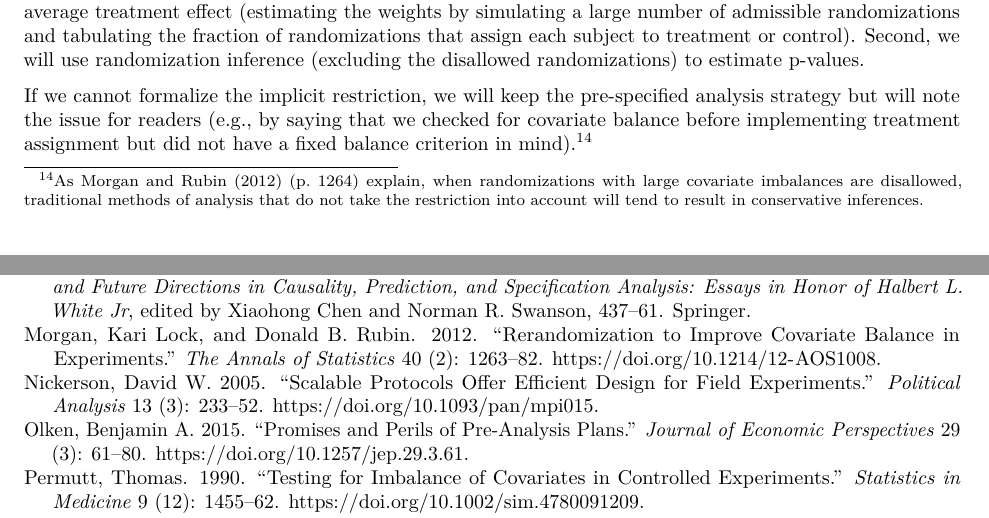
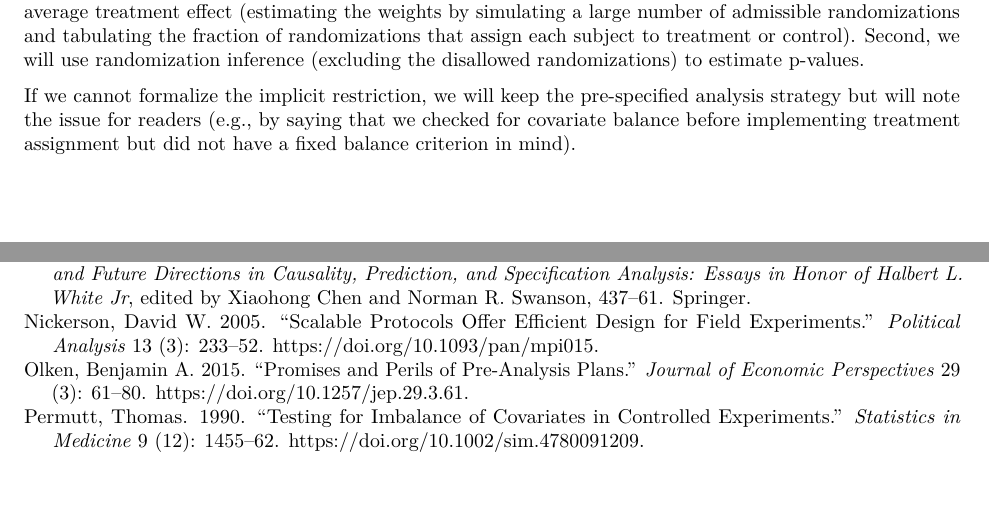
Before and after one commit to acoppock/Green-Lab-SOP, an R Markdown document (Green_Lab_SOP.Rmd): two parts of pages 12 and 16 of 16, joined at a grey line, cut so that both start at the same text, the shorter picture padded with empty space. Rendered offline with R 4.5, knitr and Pandoc, then LaTeX, with nearby package versions; the code chunks are not run, so their results and figures are left out.

Commit message:
Small changes
“Estimating treatment effects when some subjects receive ‘partial
treatment’” is now restricted to 1-sided noncompliance.

Removed footnote on Morgan & Rubin.

```diff
--- a/Green_Lab_SOP.Rmd
+++ b/Green_Lab_SOP.Rmd
@@ -428,7 +428,7 @@ We will reveal such implicit restrictions in our research reports and articles.
 
 If we can formalize the implicit restriction and reconstruct the set of admissible randomizations, we will analyze the data as suggested in @Gerber2012 (Box 4.5, p. 121): First, if the treatment and control groups are of different sizes, we will use inverse probability-of-assignment weights to estimate the average treatment effect (estimating the weights by simulating a large number of admissible randomizations and tabulating the fraction of randomizations that assign each subject to treatment or control). Second, we will use randomization inference (excluding the disallowed randomizations) to estimate p-values.
 
-If we cannot formalize the implicit restriction, we will keep the pre-specified analysis strategy but will note the issue for readers (e.g., by saying that we checked for covariate balance before implementing treatment assignment but did not have a fixed balance criterion in mind).^[As @Morgan2012 (p. 1264) explain, when randomizations with large covariate imbalances are disallowed, traditional methods of analysis that do not take the restriction into account will tend to result in conservative inferences.]
+If we cannot formalize the implicit restriction, we will keep the pre-specified analysis strategy but will note the issue for readers (e.g., by saying that we checked for covariate balance before implementing treatment assignment but did not have a fixed balance criterion in mind).
 
 ## Duplicate records in the dataset used for randomization
 
--- a/SOP.bib
+++ b/SOP.bib
@@ -213,16 +213,6 @@ year = {2015}
   year={2013},
   publisher={Springer}
 }
-@article{Morgan2012,
-  title={Rerandomization to Improve Covariate Balance in Experiments},
-  author={Morgan, Kari Lock and Rubin, Donald B.},
-  doi={10.1214/12-AOS1008},
-  journal={The Annals of Statistics},
-  volume={40},
-  number={2},
-  pages={1263--1282},
-  year={2012}
-}
 @article{Nickerson2005,
 abstract = {Experiments conducted in the field allay concerns over external validity but are subject to the pitfalls of fieldwork. This article proves that scalable protocols conserve statistical efficiency in the face of problems implementing the treatment regime. Three designs are considered: randomly ordering the application of the treatment; matching subjects into groups prior to assignment; and placebo-controlled experiments. Three examples taken from voter mobilization field experiments demonstrate the utility of the design principles discussed.},
 author = {Nickerson, David W.},
```
Also changed, not shown: Green_Lab_SOP.pdf, Green_Lab_SOP.Rmd (4 more changed lines).
